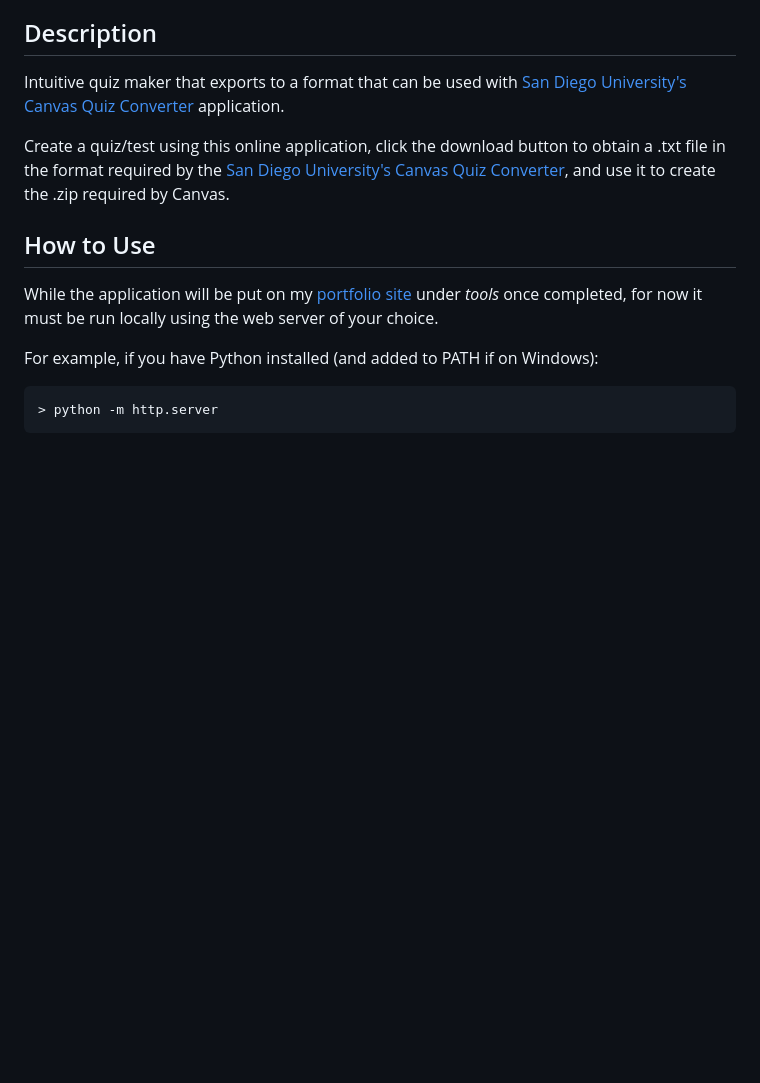
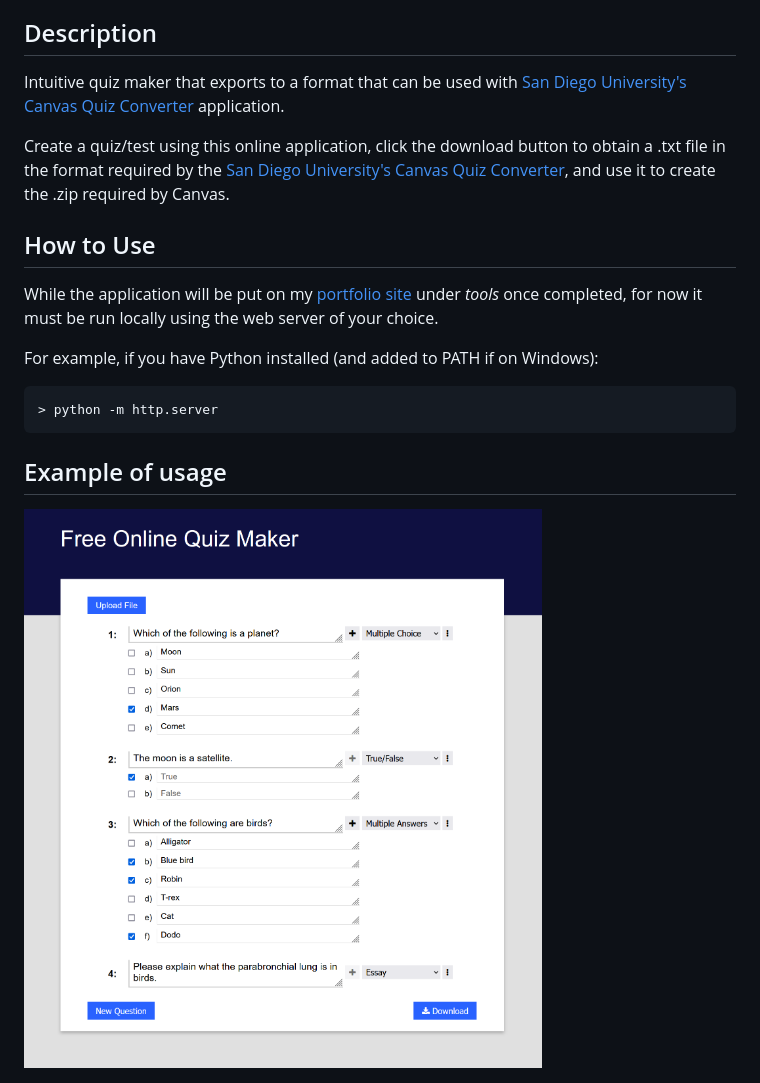
Before and after one commit to bjrichards/canvas-quiz-maker, a Markdown page: README.md, the part around the change. Drawn GitHub-style; pictures changed too: img/example.png (added); blank space fills up the shorter version.

Commit message:
Added image to readme

````diff
--- a/README.md
+++ b/README.md
@@ -14,3 +14,6 @@ For example, if you have Python installed (and added to PATH if on Windows):
 ```
 > python -m http.server
 ```
+
+## Example of usage
+<img src="./img/example.png">
````
